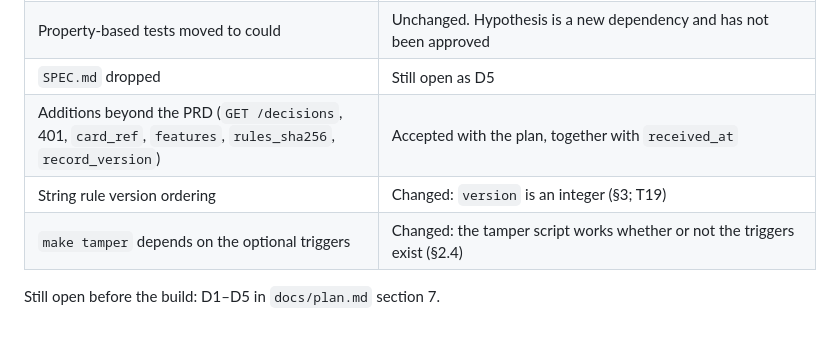
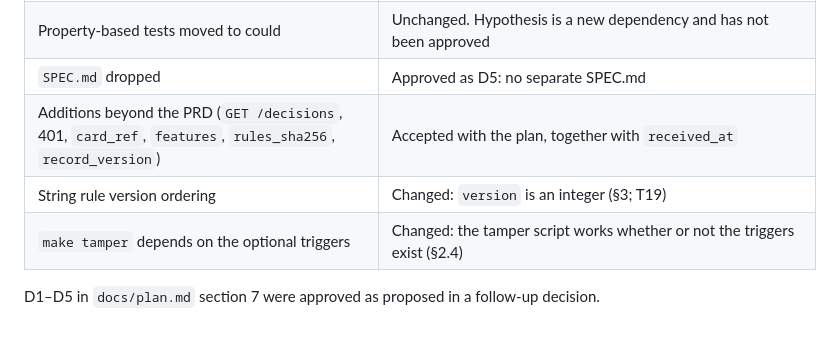
Before and after one commit to mahdibabaeii/enterprise_app_test, a Markdown page: docs/challenges/01-plan-challenge.md, the part around the change. Drawn GitHub-style.

```diff
--- a/docs/challenges/01-plan-challenge.md
+++ b/docs/challenges/01-plan-challenge.md
@@ -201,9 +201,9 @@ Departures from the PRD raised by the challenger:
 | A2 wording for edit plus rehash | Keep reporting the later record as `first_broken_id`. Verify cannot tell which of the two records was altered, so the reason names both (§2.5; T08) |
 | PRD process items listed as should | Moved to a new "Required after the build" tier: independent tests, reviewer and red team, controls doc, limitations doc and `AI_USAGE.md` (§6) |
 | Property-based tests moved to could | Unchanged. Hypothesis is a new dependency and has not been approved |
-| `SPEC.md` dropped | Still open as D5 |
+| `SPEC.md` dropped | Approved as D5: no separate SPEC.md |
 | Additions beyond the PRD (`GET /decisions`, 401, `card_ref`, `features`, `rules_sha256`, `record_version`) | Accepted with the plan, together with `received_at` |
 | String rule version ordering | Changed: `version` is an integer (§3; T19) |
 | `make tamper` depends on the optional triggers | Changed: the tamper script works whether or not the triggers exist (§2.4) |
 
-Still open before the build: D1–D5 in `docs/plan.md` section 7.
+D1–D5 in `docs/plan.md` section 7 were approved as proposed in a follow-up decision.
```
Also changed, not shown: docs/plan.md (+15 -15 lines).
